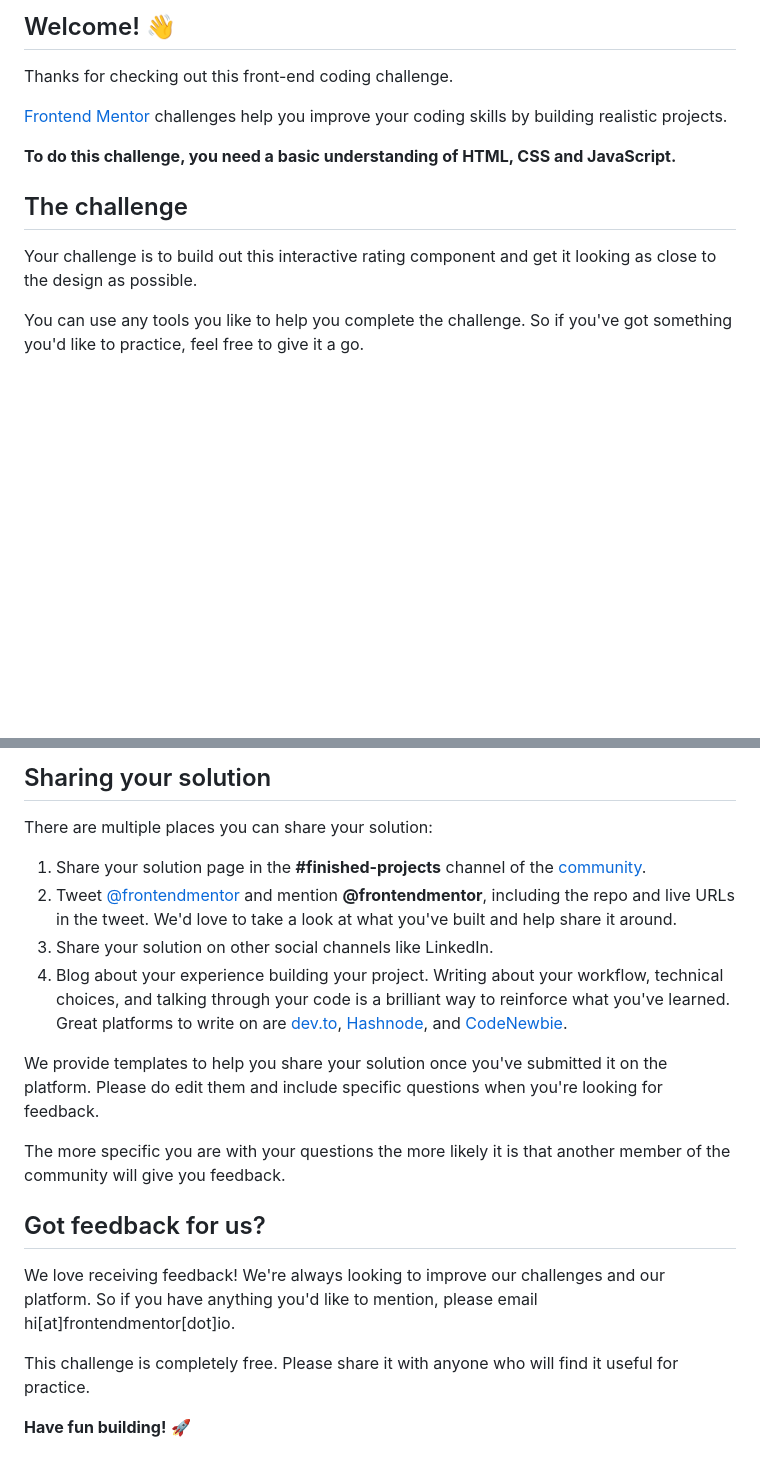
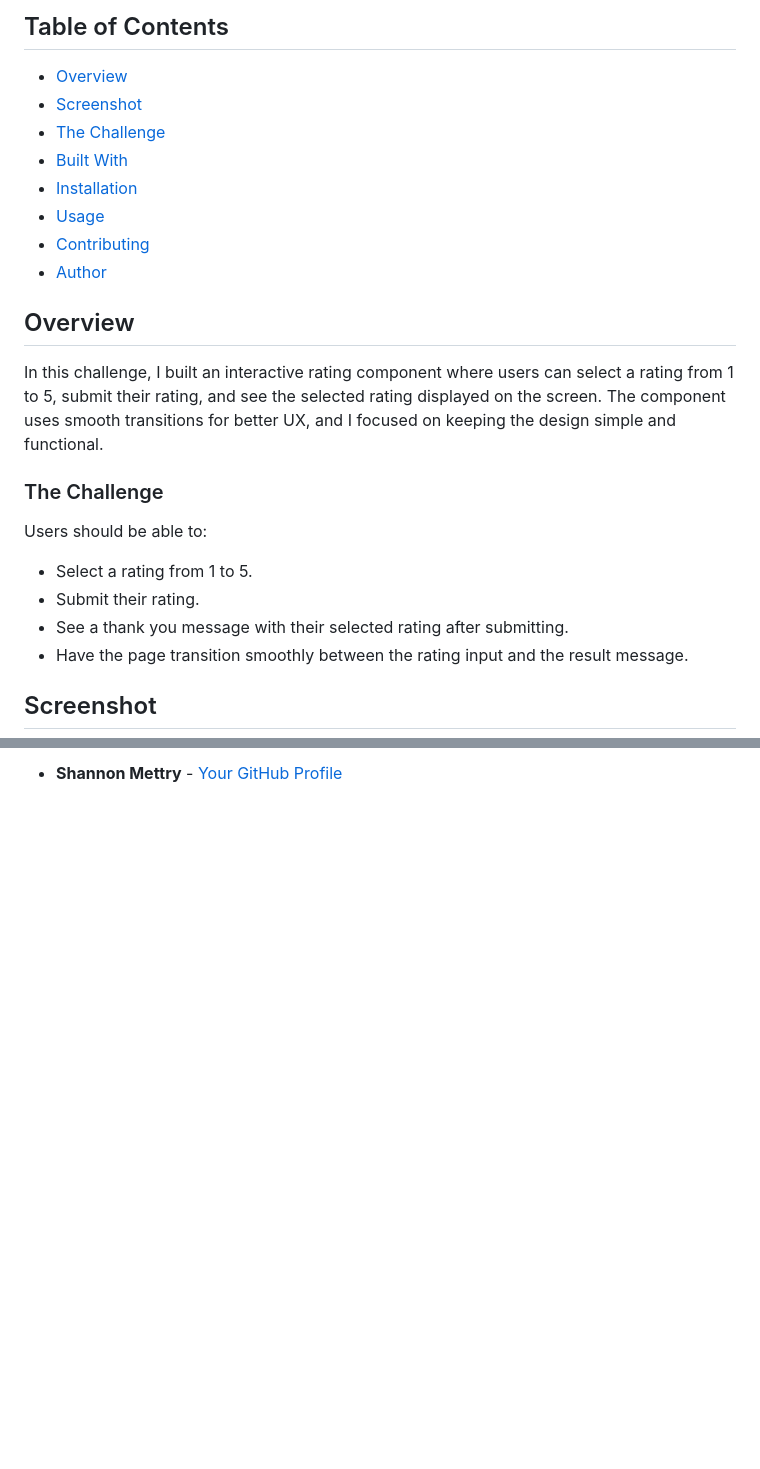
Before and after one commit to ShannonIanthe/InteractiveRatingComponent, a Markdown page: README.md, 2 parts joined by grey strips. GitHub-like rendering; blank space fills up the shorter version.

```diff
--- a/README.md
+++ b/README.md
@@ -4,15 +4,26 @@
 
-## Welcome! 👋
+## Table of Contents
+- [Overview](#overview)
+- [Screenshot](#screenshot)
+- [The Challenge](#the-challenge)
+- [Built With](#built-with)
+- [Installation](#installation)
+- [Usage](#usage)
+- [Contributing](#contributing)
+- [Author](#author)
 
-Thanks for checking out this front-end coding challenge.
+## Overview
 
-[Frontend Mentor](https://www.frontendmentor.io) challenges help you improve your coding skills by building realistic projects.
+In this challenge, I built an interactive rating component where users can select a rating from 1 to 5, submit their rating, and see the selected rating displayed on the screen. The component uses smooth transitions for better UX, and I focused on keeping the design simple and functional.
 
-**To do this challenge, you need a basic understanding of HTML, CSS and JavaScript.**
+### The Challenge
 
-## The challenge
+Users should be able to:
 
-Your challenge is to build out this interactive rating component and get it looking as close to the design as possible.
+- Select a rating from 1 to 5.
+- Submit their rating.
+- See a thank you message with their selected rating after submitting.
+- Have the page transition smoothly between the rating input and the result message.
 
-You can use any tools you like to help you complete the challenge. So if you've got something you'd like to practice, feel free to give it a go.
+## Screenshot
 
@@ -74,21 +94,2 @@ Remember, if you're looking for feedback on your solution, be sure to ask questi
 
-## Sharing your solution
-
-There are multiple places you can share your solution:
-
-1. Share your solution page in the **#finished-projects** channel of the [community](https://www.frontendmentor.io/community).
-2. Tweet [@frontendmentor](https://twitter.com/frontendmentor) and mention **@frontendmentor**, including the repo and live URLs in the tweet. We'd love to take a look at what you've built and help share it around.
-3. Share your solution on other social channels like LinkedIn.
-4. Blog about your experience building your project. Writing about your workflow, technical choices, and talking through your code is a brilliant way to reinforce what you've learned. Great platforms to write on are [dev.to](https://dev.to/), [Hashnode](https://hashnode.com/), and [CodeNewbie](https://community.codenewbie.org/).
-
-We provide templates to help you share your solution once you've submitted it on the platform. Please do edit them and include specific questions when you're looking for feedback.
-
-The more specific you are with your questions the more likely it is that another member of the community will give you feedback.
-
-## Got feedback for us?
-
-We love receiving feedback! We're always looking to improve our challenges and our platform. So if you have anything you'd like to mention, please email hi[at]frontendmentor[dot]io.
-
-This challenge is completely free. Please share it with anyone who will find it useful for practice.
-
-**Have fun building!** 🚀
+- **Shannon Mettry** - [Your GitHub Profile]([https://github.com/ShannonIanthe](https://github.com/ShannonIanthe))
```
Also changed, not shown: other parts of README.md (+44 -35 lines).
